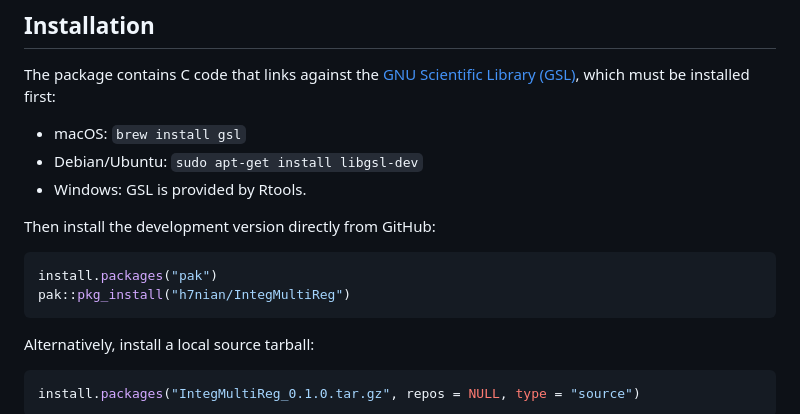
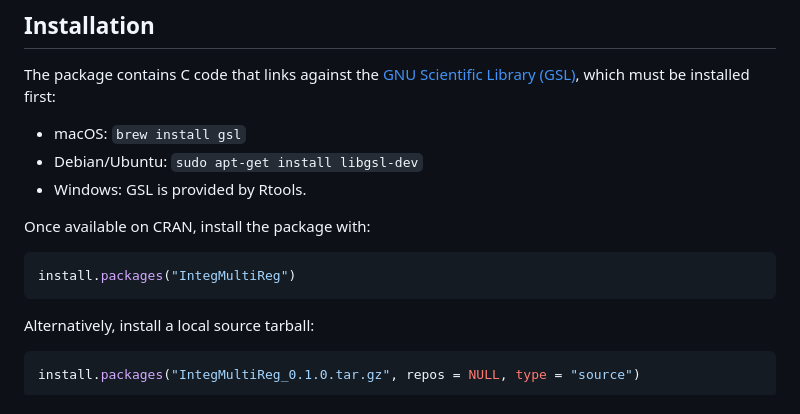
Before and after one commit to h7nian/IntegMultiReg, a Markdown page: README.md, the part around one of its changes. Rendered like a GitHub page.

Commit message:
Remove private GitHub links from README

````diff
--- a/README.md
+++ b/README.md
@@ -31,11 +27,10 @@ installed first:
 * Debian/Ubuntu: `sudo apt-get install libgsl-dev`
 * Windows: GSL is provided by Rtools.
 
-Then install the development version directly from GitHub:
+Once available on CRAN, install the package with:
 
 ```r
-install.packages("pak")
-pak::pkg_install("h7nian/IntegMultiReg")
+install.packages("IntegMultiReg")
 ```
 
 Alternatively, install a local source tarball:
````
Also changed, not shown: other parts of README.md (+0 -4 lines).
